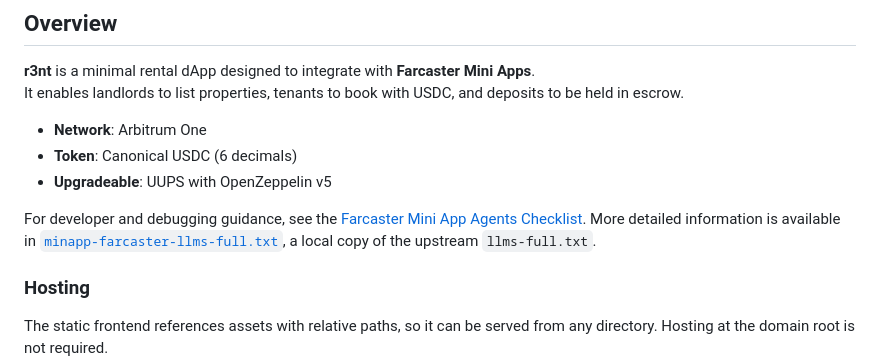
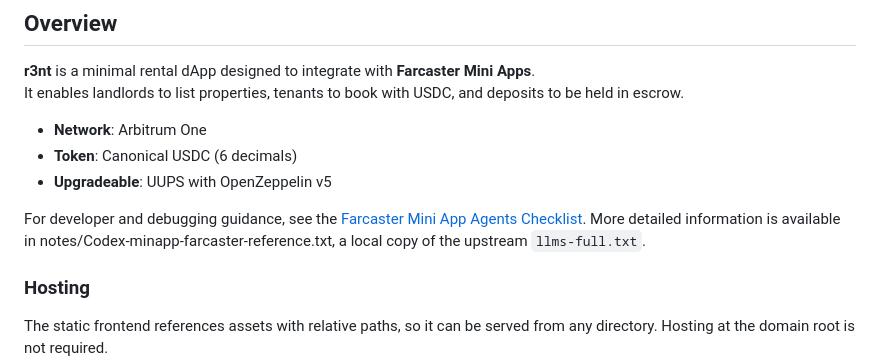
Before and after one commit to NP-Vincent/r3nt, a Markdown page: README.md, the part around the change. Drawn GitHub-style.

```diff
--- a/README.md
+++ b/README.md
@@ -8,7 +8,7 @@ It enables landlords to list properties, tenants to book with USDC, and deposits
 - **Token**: Canonical USDC (6 decimals)
 - **Upgradeable**: UUPS with OpenZeppelin v5
 
-For developer and debugging guidance, see the [Farcaster Mini App Agents Checklist](https://miniapps.farcaster.xyz/docs/guides/agents-checklist). More detailed information is available in [`minapp-farcaster-llms-full.txt`](./minapp-farcaster-llms-full.txt), a local copy of the upstream `llms-full.txt`.
+For developer and debugging guidance, see the [Farcaster Mini App Agents Checklist](https://miniapps.farcaster.xyz/docs/guides/agents-checklist). More detailed information is available in notes/Codex-minapp-farcaster-reference.txt, a local copy of the upstream `llms-full.txt`.
 
 ### Hosting
 The static frontend references assets with relative paths, so it can be served from any directory. Hosting at the domain root is not required.
```
